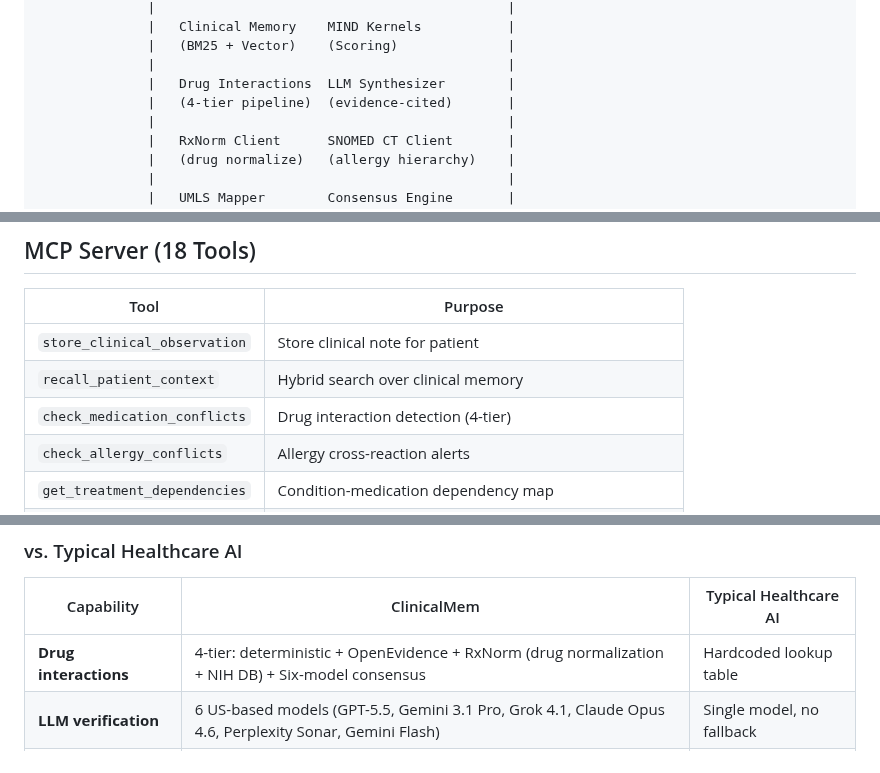
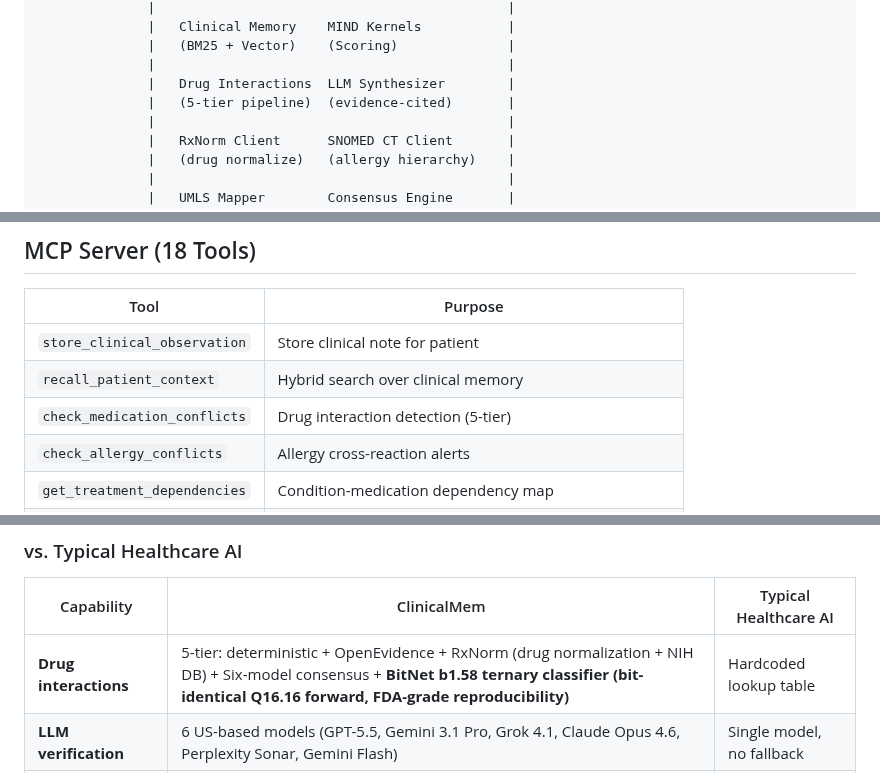
Before and after one commit to star-ga/clinicalmem, a Markdown page: README.md, 3 parts joined by grey strips. GitHub-like rendering.

```diff
--- a/README.md
+++ b/README.md
@@ -89,7 +92,7 @@ Plus 2 bonus findings discovered autonomously:
               |   (BM25 + Vector)    (Scoring)              |
               |                                             |
               |   Drug Interactions  LLM Synthesizer        |
-              |   (4-tier pipeline)  (evidence-cited)       |
+              |   (5-tier pipeline)  (evidence-cited)       |
               |                                             |
               |   RxNorm Client      SNOMED CT Client       |
               |   (drug normalize)   (allergy hierarchy)    |
@@ -135,7 +138,7 @@ ClinicalMem uses a six-layer architecture that makes AI safe for healthcare:
 |------|---------|
 | `store_clinical_observation` | Store clinical note for patient |
 | `recall_patient_context` | Hybrid search over clinical memory |
-| `check_medication_conflicts` | Drug interaction detection (4-tier) |
+| `check_medication_conflicts` | Drug interaction detection (5-tier) |
 | `check_allergy_conflicts` | Allergy cross-reaction alerts |
 | `get_treatment_dependencies` | Condition-medication dependency map |
 | `get_clinical_audit_trail` | Tamper-proof audit chain |
@@ -176,7 +179,7 @@ ClinicalMem uses a six-layer architecture that makes AI safe for healthcare:
 
 | Capability | ClinicalMem | Typical Healthcare AI |
 |-----------|-------------|----------------------|
-| **Drug interactions** | 4-tier: deterministic + OpenEvidence + RxNorm (drug normalization + NIH DB) + Six-model consensus | Hardcoded lookup table |
+| **Drug interactions** | 5-tier: deterministic + OpenEvidence + RxNorm (drug normalization + NIH DB) + Six-model consensus + **BitNet b1.58 ternary classifier (bit-identical Q16.16 forward, FDA-grade reproducibility)** | Hardcoded lookup table |
 | **LLM verification** | 6 US-based models (GPT-5.5, Gemini 3.1 Pro, Grok 4.1, Claude Opus 4.6, Perplexity Sonar, Gemini Flash) | Single model, no fallback |
 | **Terminology** | SNOMED CT + RxNorm + UMLS Metathesaurus (ICD-10 &harr; SNOMED &harr; LOINC &harr; RxNorm) | Single vocabulary |
 | **Evidence sources** | Mayo Clinic, Elsevier, NIH/NLM (Epic/Cerner standard), openFDA, ClinicalTrials.gov | None |
```
Also changed, not shown: other parts of README.md (+3 -0 lines), DEVPOST.md (+5 -4 lines).
